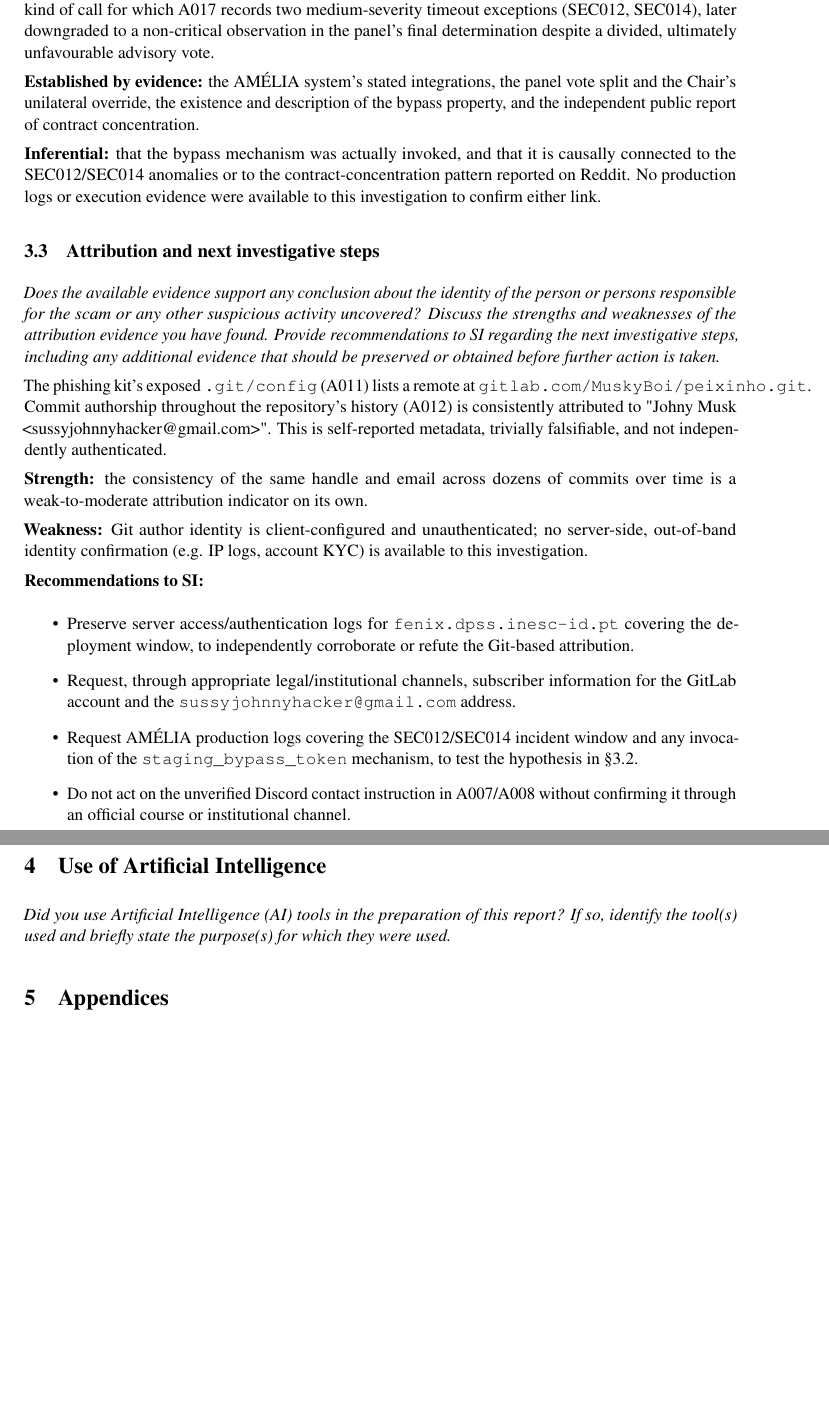
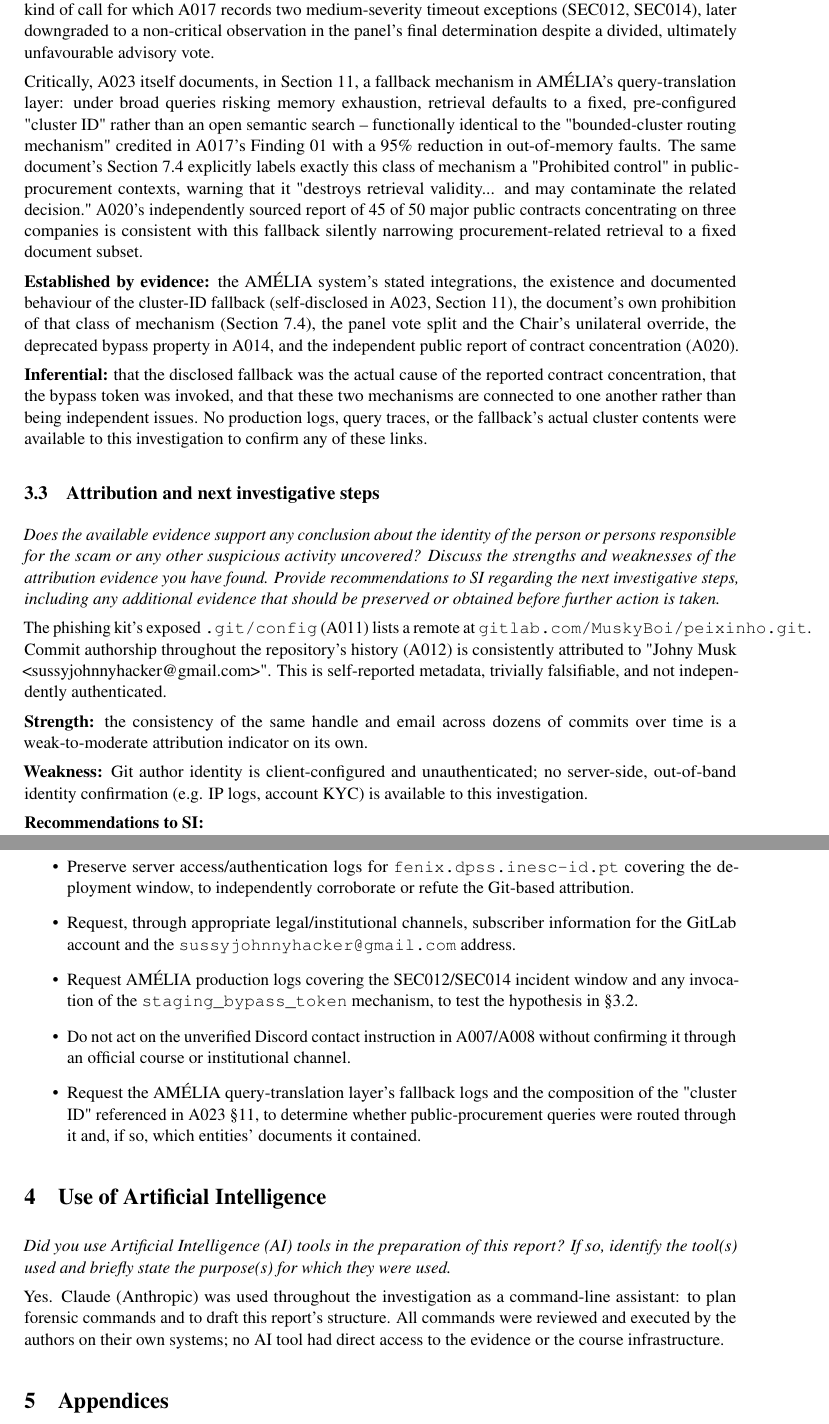
Before and after one commit to sousa16/csf, a LaTeX document (lab1/report-and-timeline/main.tex): two parts of pages 4 and 5 of 5, joined at a grey line, cut so that both start at the same text, the shorter picture padded with empty space. Compiled offline with pdfLaTeX.

Commit message:
Changed artifact-register and updated report

```diff
--- a/lab1/report-and-timeline/main.tex
+++ b/lab1/report-and-timeline/main.tex
@@ -275,14 +275,27 @@ medium-severity timeout exceptions (SEC012, SEC014), later downgraded to a non-c
 observation in the panel's final determination despite a divided, ultimately unfavourable
 advisory vote.
 
-\textbf{Established by evidence:} the AMÉLIA system's stated integrations, the panel vote split
-and the Chair's unilateral override, the existence and description of the bypass property, and
-the independent public report of contract concentration.
+Critically, A023 itself documents, in Section 11, a fallback mechanism in AMÉLIA's
+query-translation layer: under broad queries risking memory exhaustion, retrieval defaults to a
+fixed, pre-configured "cluster ID" rather than an open semantic search -- functionally identical
+to the "bounded-cluster routing mechanism" credited in A017's Finding 01 with a 95\% reduction in
+out-of-memory faults. The same document's Section 7.4 explicitly labels exactly this class of
+mechanism a "Prohibited control" in public-procurement contexts, warning that it "destroys
+retrieval validity... and may contaminate the related decision." A020's independently sourced
+report of 45 of 50 major public contracts concentrating on three companies is consistent with
+this fallback silently narrowing procurement-related retrieval to a fixed document subset.
 
-\textbf{Inferential:} that the bypass mechanism was actually invoked, and that it is causally
-connected to the SEC012/SEC014 anomalies or to the contract-concentration pattern reported on
-Reddit. No production logs or execution evidence were available to this investigation to confirm
-either link.
+\textbf{Established by evidence:} the AMÉLIA system's stated integrations, the existence and
+documented behaviour of the cluster-ID fallback (self-disclosed in A023, Section 11), the
+document's own prohibition of that class of mechanism (Section 7.4), the panel vote split and the
+Chair's unilateral override, the deprecated bypass property in A014, and the independent public
+report of contract concentration (A020).
+
+\textbf{Inferential:} that the disclosed fallback was the actual cause of the reported contract
+concentration, that the bypass token was invoked, and that these two mechanisms are connected to
+one another rather than being independent issues. No production logs, query traces, or the
+fallback's actual cluster contents were available to this investigation to confirm any of these
+links.
 
 % -----------------------------------------------------------------------------
 \subsection{Attribution and next investigative steps}
@@ -321,6 +334,9 @@ investigation.
   invocation of the \texttt{staging\_bypass\_token} mechanism, to test the hypothesis in §3.2.
 \item Do not act on the unverified Discord contact instruction in A007/A008 without confirming
   it through an official course or institutional channel.
+\item Request the AMÉLIA query-translation layer's fallback logs and the composition of the
+  "cluster ID" referenced in A023 §11, to determine whether public-procurement queries were
+  routed through it and, if so, which entities' documents it contained.
 \end{itemize}
 
 % -----------------------------------------------------------------------------
@@ -336,6 +352,11 @@ purpose(s) for which they were used.}
 % TODO:
 % Answer ``No'', or identify the AI tool(s) used and the purpose(s) of use.
 
+Yes. Claude (Anthropic) was used throughout the investigation as a command-line assistant: to
+plan forensic commands and to draft this report's structure. All commands were reviewed and executed by the
+authors on their own systems; no AI tool had direct access to the evidence or the course
+infrastructure.
+
 
 % -----------------------------------------------------------------------------
 % Appendices
```
Also changed, not shown: lab1/results/artifact-register.md (+16 -3 lines), lab1/report-and-timeline/main.tex (2 more changed lines).
